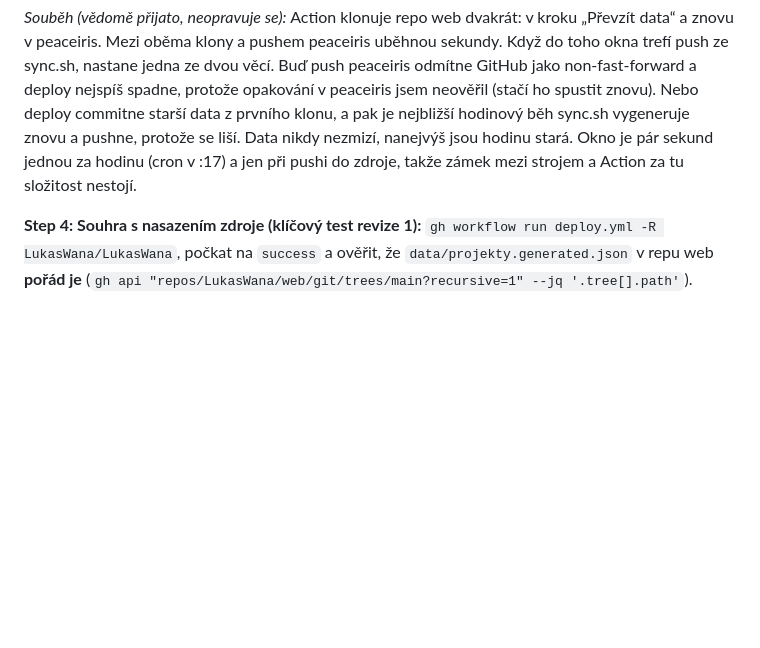
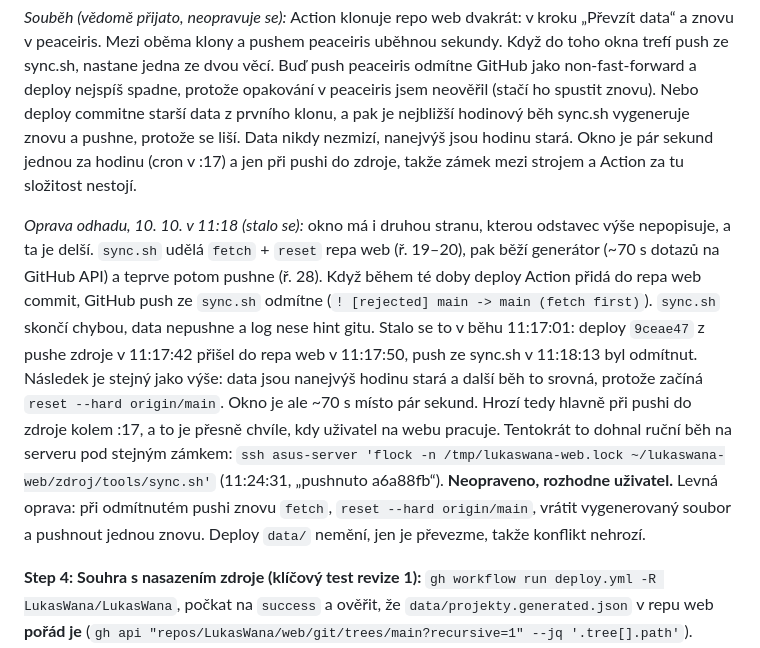
Before and after one commit to LukasWana/LukasWana, a Markdown page: docs/plans/2026-10-10-projekty.md, the part around one of its changes. Drawn GitHub-style; blank space fills up the shorter version.

```diff
--- a/docs/plans/2026-10-10-projekty.md
+++ b/docs/plans/2026-10-10-projekty.md
@@ -898,6 +913,8 @@ exit
 
 *Souběh (vědomě přijato, neopravuje se):* Action klonuje repo web dvakrát: v kroku „Převzít data“ a znovu v peaceiris. Mezi oběma klony a pushem peaceiris uběhnou sekundy. Když do toho okna trefí push ze sync.sh, nastane jedna ze dvou věcí. Buď push peaceiris odmítne GitHub jako non-fast-forward a deploy nejspíš spadne, protože opakování v peaceiris jsem neověřil (stačí ho spustit znovu). Nebo deploy commitne starší data z prvního klonu, a pak je nejbližší hodinový běh sync.sh vygeneruje znovu a pushne, protože se liší. Data nikdy nezmizí, nanejvýš jsou hodinu stará. Okno je pár sekund jednou za hodinu (cron v :17) a jen při pushi do zdroje, takže zámek mezi strojem a Action za tu složitost nestojí.
 
+*Oprava odhadu, 10. 10. v 11:18 (stalo se):* okno má i druhou stranu, kterou odstavec výše nepopisuje, a ta je delší. `sync.sh` udělá `fetch` + `reset` repa web (ř. 19–20), pak běží generátor (~70 s dotazů na GitHub API) a teprve potom pushne (ř. 28). Když během té doby deploy Action přidá do repa web commit, GitHub push ze `sync.sh` odmítne (`! [rejected] main -> main (fetch first)`). `sync.sh` skončí chybou, data nepushne a log nese hint gitu. Stalo se to v běhu 11:17:01: deploy `9ceae47` z pushe zdroje v 11:17:42 přišel do repa web v 11:17:50, push ze sync.sh v 11:18:13 byl odmítnut. Následek je stejný jako výše: data jsou nanejvýš hodinu stará a další běh to srovná, protože začíná `reset --hard origin/main`. Okno je ale ~70 s místo pár sekund. Hrozí tedy hlavně při pushi do zdroje kolem :17, a to je přesně chvíle, kdy uživatel na webu pracuje. Tentokrát to dohnal ruční běh na serveru pod stejným zámkem: `ssh asus-server 'flock -n /tmp/lukaswana-web.lock ~/lukaswana-web/zdroj/tools/sync.sh'` (11:24:31, „pushnuto a6a88fb“). **Neopraveno, rozhodne uživatel.** Levná oprava: při odmítnutém pushi znovu `fetch`, `reset --hard origin/main`, vrátit vygenerovaný soubor a pushnout jednou znovu. Deploy `data/` nemění, jen je převezme, takže konflikt nehrozí.
+
 **Step 4: Souhra s nasazením zdroje (klíčový test revize 1):** `gh workflow run deploy.yml -R LukasWana/LukasWana`, počkat na `success` a ověřit, že `data/projekty.generated.json` v repu web **pořád je** (`gh api "repos/LukasWana/web/git/trees/main?recursive=1" --jq '.tree[].path'`). Kdyby zmizel, krok „Převzít data projektů z repa web“ z Tasku 0 nefunguje — opravit dřív, než se pokračuje.
 
 **Step 5: Cron:**
```
Also changed, not shown: other parts of docs/plans/2026-10-10-projekty.md (+16 -1 lines), docs/plans/2026-10-10-projekty-design.md (+25 -5 lines).
